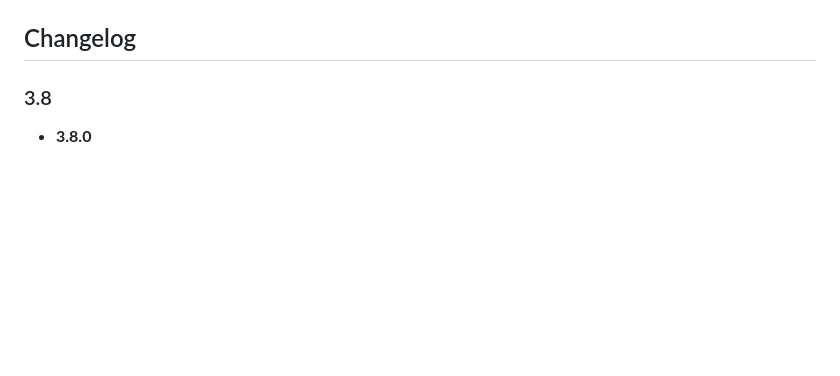
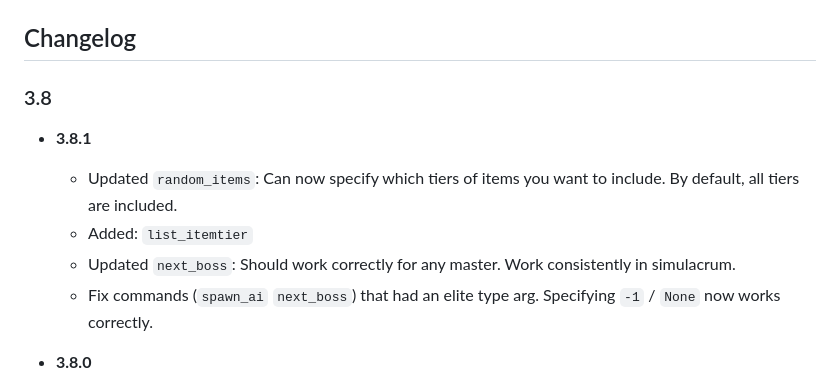
Before and after one commit to harbingerofme/DebugToolkit, a Markdown page: CHANGELOG.md, the part around the change. Rendered like a GitHub page; blank space fills up the shorter version.

Commit message:
changelog

```diff
--- a/CHANGELOG.md
+++ b/CHANGELOG.md
@@ -2,6 +2,12 @@
 ## Changelog ##
 
 ### 3.8 ###
+
+* **3.8.1**
+    * Updated `random_items`: Can now specify which tiers of items you want to include. By default, all tiers are included.
+    * Added: `list_itemtier`
+    * Updated `next_boss`: Should work correctly for any master. Work consistently in simulacrum.
+    * Fix commands (`spawn_ai` `next_boss`) that had an elite type arg. Specifying `-1` / `None` now works correctly.
 
 * **3.8.0**
     * This update is basically carried by [SChinchi](https://github.com/SChinchi), thank you!
```
